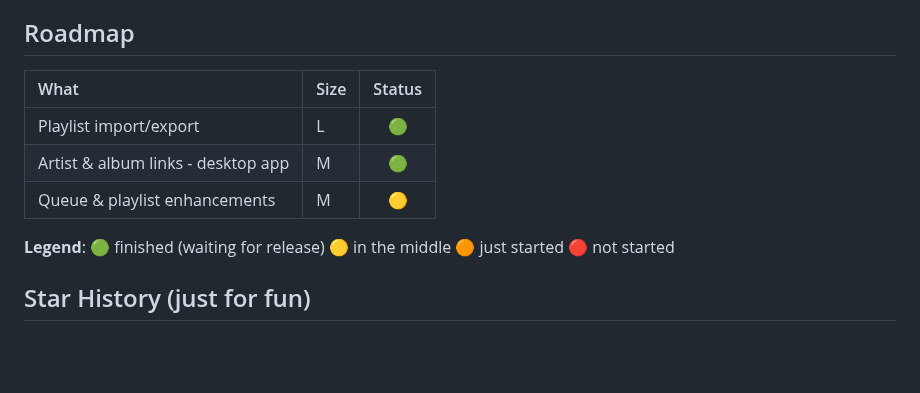
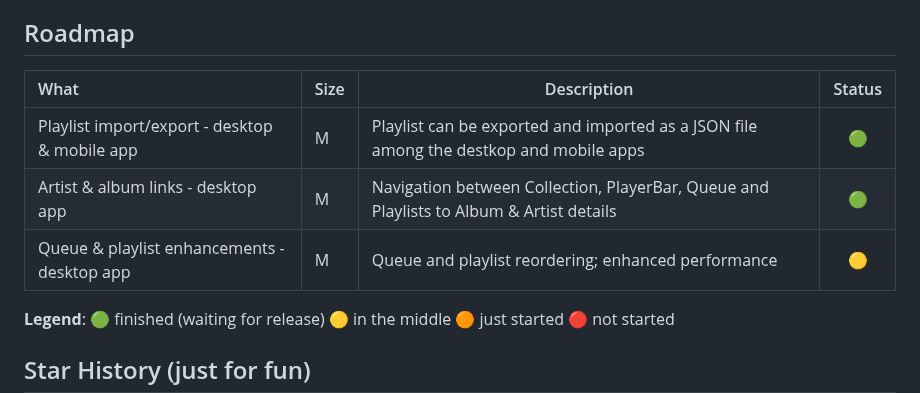
Before and after one commit to eremef/bandcamp-player, a Markdown page: README.md, the part around the change. Rendered like a GitHub page; blank space fills up the shorter version.

```diff
--- a/README.md
+++ b/README.md
@@ -271,11 +271,11 @@ mobile/
 
 ## Roadmap
 
-| What                               | Size | Status |
-| :--------------------------------- | ---- | :----: |
-| Playlist import/export             | L    | 🟢     |
-| Artist & album links - desktop app | M    | 🟢     |
-| Queue & playlist enhancements      | M    | 🟡     |
+| What                                          | Size | Description                                                                             | Status |
+| :-------------------------------------------- | ---- | --------------------------------------------------------------------------------------- | :----: |
+| Playlist import/export - desktop & mobile app | M    | Playlist can be exported and imported as a JSON file among the destkop and mobile apps  |🟢      |
+| Artist & album links - desktop app            | M    | Navigation between Collection, PlayerBar, Queue and Playlists to Album & Artist details |🟢      |
+| Queue & playlist enhancements - desktop app   | M    | Queue and playlist reordering; enhanced performance                                     |🟡      |
 
 **Legend**:
 🟢 finished (waiting for release)
```
